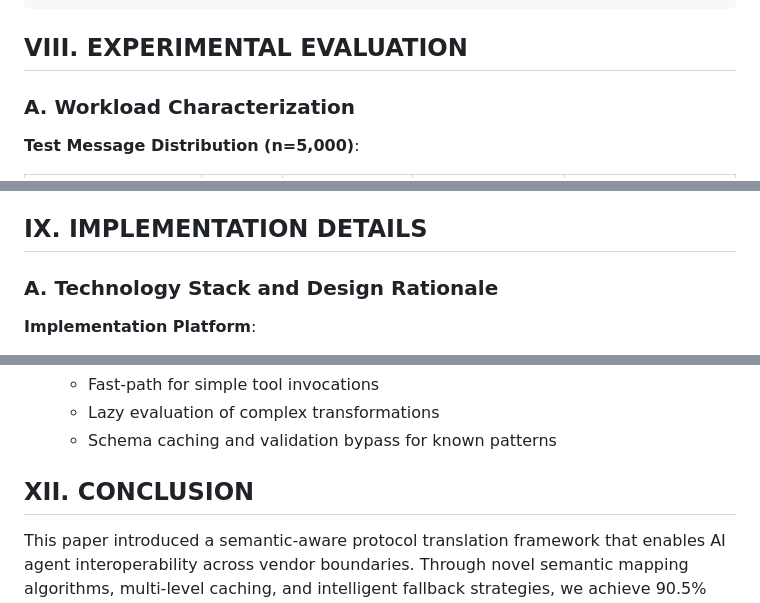
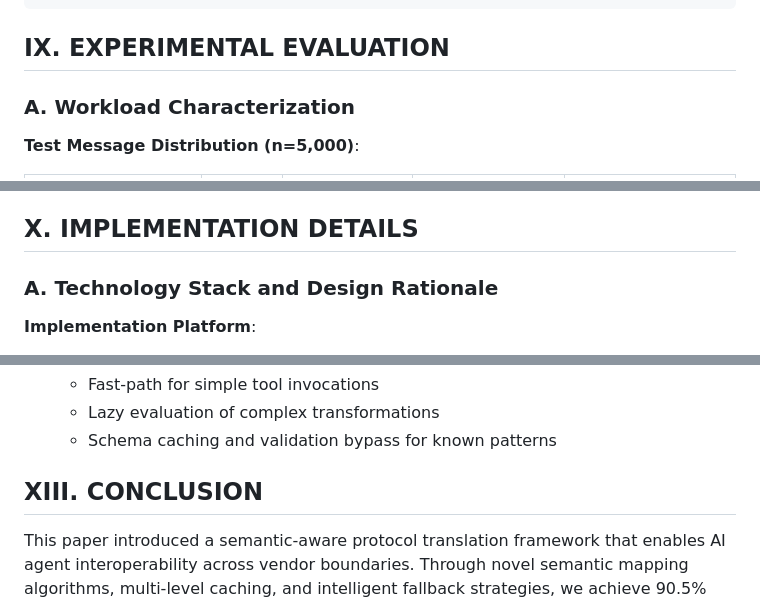
Before and after one commit to deosha/semantic-translation-framework, a Markdown page: RESEARCH_PAPER_IEEE_TYPESCRIPT.md, 3 parts joined by grey strips. GitHub-like rendering.

````diff
--- a/RESEARCH_PAPER_IEEE_TYPESCRIPT.md
+++ b/RESEARCH_PAPER_IEEE_TYPESCRIPT.md
@@ -744,7 +744,7 @@ export class MessageQueue extends EventEmitter {
 }
 ```
 
-## VIII. EXPERIMENTAL EVALUATION
+## IX. EXPERIMENTAL EVALUATION
 
 ### A. Workload Characterization
 
@@ -914,7 +914,7 @@ The large effect size (d=1.8) and highly significant p-value provide strong evid
 - Throughput scales to 339,286 tps with warm cache (not shown for fairness)
 - Only solution providing confidence scoring and fallback strategies
 
-## IX. IMPLEMENTATION DETAILS
+## X. IMPLEMENTATION DETAILS
 
 ### A. Technology Stack and Design Rationale
 
@@ -1169,7 +1169,7 @@ To achieve the theoretical performance targets, we recommend:
    - Lazy evaluation of complex transformations
    - Schema caching and validation bypass for known patterns
 
-## XII. CONCLUSION
+## XIII. CONCLUSION
 
 This paper introduced a semantic-aware protocol translation framework that enables AI agent interoperability across vendor boundaries. Through novel semantic mapping algorithms, multi-level caching, and intelligent fallback strategies, we achieve 90.5% semantic accuracy with sub-millisecond median latency, demonstrating the feasibility of real-time protocol translation.
 
````
Also changed, not shown: other parts of RESEARCH_PAPER_IEEE_TYPESCRIPT.md (+7 -7 lines).
